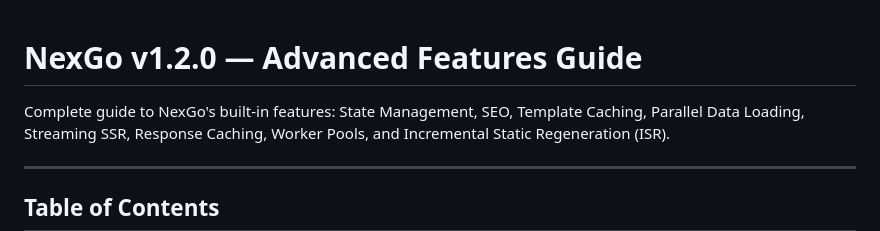
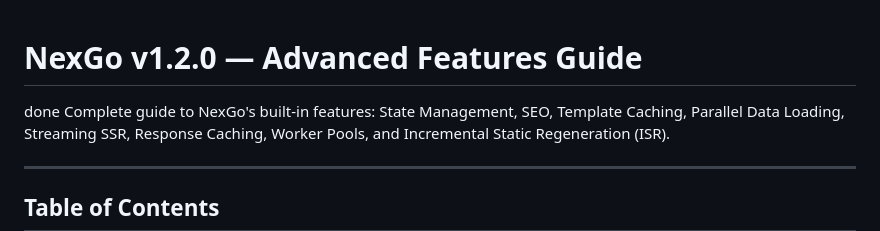
Before and after one commit to salmanfaris22/nexgo, a Markdown page: README3.md, the part around the change. GitHub-like rendering.

```diff
--- a/README3.md
+++ b/README3.md
@@ -1,5 +1,5 @@
 # NexGo v1.2.0 — Advanced Features Guide
-
+done
 Complete guide to NexGo's built-in features: State Management, SEO, Template Caching, Parallel Data Loading, Streaming SSR, Response Caching, Worker Pools, and Incremental Static Regeneration (ISR).
 
 ---
```
